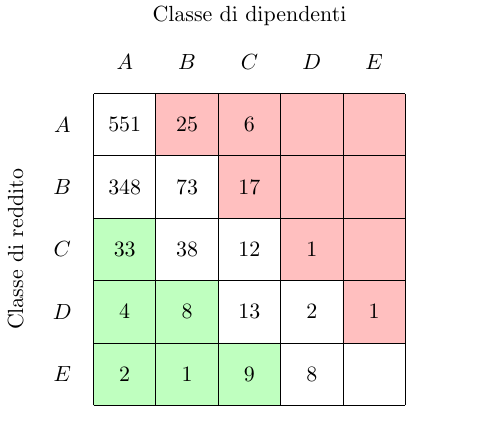
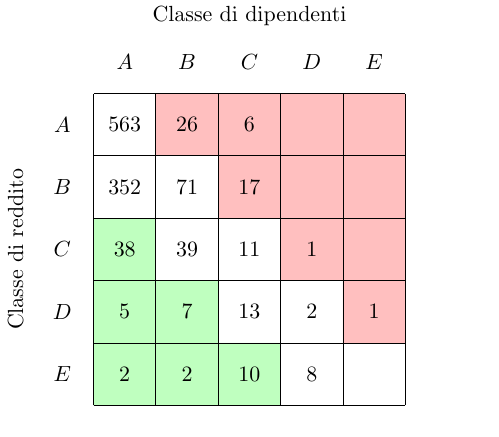
Before and after one commit to jacquerie/italian-startups-report, a LaTeX figure (tex/classes.tex): the whole page. Compiled offline with pdfLaTeX.

Commit message:
Update table for new data.

```diff
--- a/tex/classes.tex
+++ b/tex/classes.tex
@@ -24,33 +24,33 @@
     \node (D-revenue) at (0.5,2.5) [] {\(D\)};
     \node (E-revenue) at (0.5,1.5) [] {\(E\)};
 
-    \node (AA-data) at (1.5,5.5) [] {\(551\)};
-    \node (AB-data) at (2.5,5.5) [] {\(25\)};
+    \node (AA-data) at (1.5,5.5) [] {\(563\)};
+    \node (AB-data) at (2.5,5.5) [] {\(26\)};
     \node (AC-data) at (3.5,5.5) [] {\(6\)};
     \node (AD-data) at (4.5,5.5) [] {};
     \node (AE-data) at (5.5,5.5) [] {};
 
-    \node (BA-data) at (1.5,4.5) [] {\(348\)};
-    \node (BB-data) at (2.5,4.5) [] {\(73\)};
+    \node (BA-data) at (1.5,4.5) [] {\(352\)};
+    \node (BB-data) at (2.5,4.5) [] {\(71\)};
     \node (BC-data) at (3.5,4.5) [] {\(17\)};
     \node (BD-data) at (4.5,4.5) [] {};
     \node (BE-data) at (5.5,4.5) [] {};
 
-    \node (CA-data) at (1.5,3.5) [] {\(33\)};
-    \node (CB-data) at (2.5,3.5) [] {\(38\)};
-    \node (CC-data) at (3.5,3.5) [] {\(12\)};
+    \node (CA-data) at (1.5,3.5) [] {\(38\)};
+    \node (CB-data) at (2.5,3.5) [] {\(39\)};
+    \node (CC-data) at (3.5,3.5) [] {\(11\)};
     \node (CD-data) at (4.5,3.5) [] {\(1\)};
     \node (CE-data) at (5.5,3.5) [] {};
 
-    \node (DA-data) at (1.5,2.5) [] {\(4\)};
-    \node (DB-data) at (2.5,2.5) [] {\(8\)};
+    \node (DA-data) at (1.5,2.5) [] {\(5\)};
+    \node (DB-data) at (2.5,2.5) [] {\(7\)};
     \node (DC-data) at (3.5,2.5) [] {\(13\)};
     \node (DD-data) at (4.5,2.5) [] {\(2\)};
     \node (DE-data) at (5.5,2.5) [] {\(1\)};
 
     \node (EA-data) at (1.5,1.5) [] {\(2\)};
-    \node (EB-data) at (2.5,1.5) [] {\(1\)};
-    \node (EC-data) at (3.5,1.5) [] {\(9\)};
+    \node (EB-data) at (2.5,1.5) [] {\(2\)};
+    \node (EC-data) at (3.5,1.5) [] {\(10\)};
     \node (ED-data) at (4.5,1.5) [] {\(8\)};
     \node (EE-data) at (5.5,1.5) [] {};
 
```
Also changed, not shown: tex/classes.pdf.
